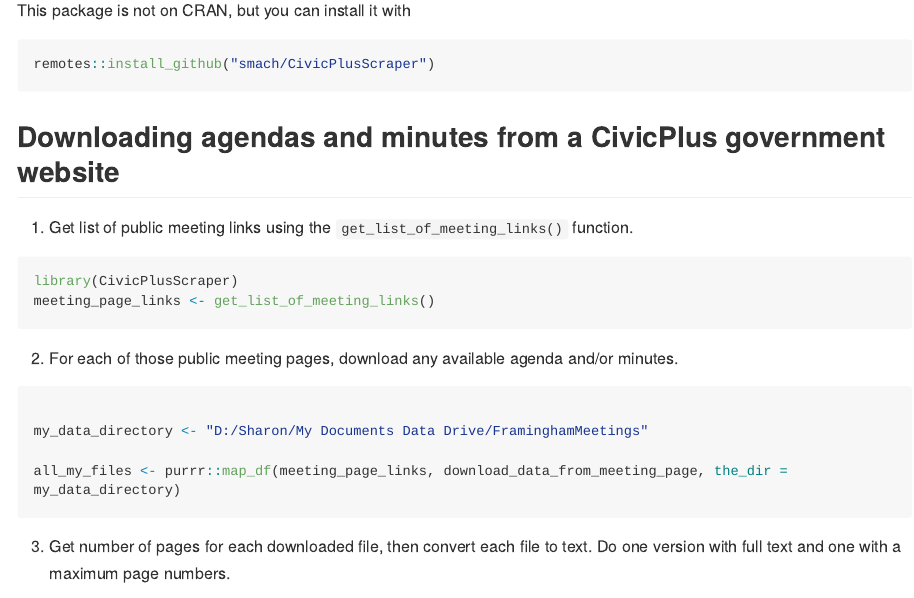
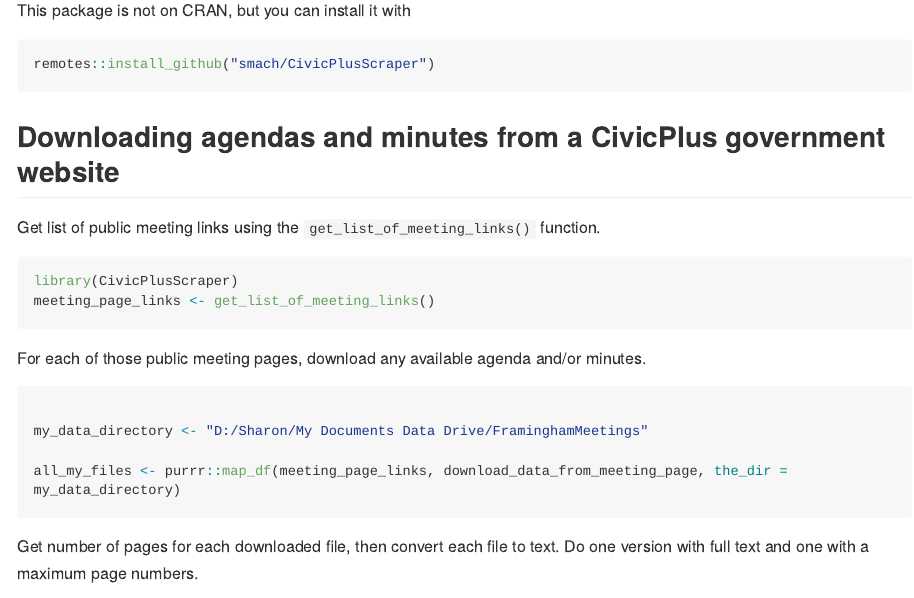
Before and after one commit to smach/CivicPlusScraper, an R Markdown document (README.Rmd): the page in a window 1100 px wide, from 450 px down. Rendered offline with R 4.5, knitr and Pandoc, with nearby package versions; long lines of code are wrapped.

Commit message:
Corrected README because numbers weren't showing properly

````diff
--- a/README.Rmd
+++ b/README.Rmd
@@ -37,7 +37,7 @@
 
 ## Downloading agendas and minutes from a CivicPlus government website
 
-1. Get list of public meeting links using the `get_list_of_meeting_links()` function.
+Get list of public meeting links using the `get_list_of_meeting_links()` function.
 
 ```{r eval=FALSE}
 library(CivicPlusScraper)
@@ -46,7 +46,7 @@
 
 ```
 
-2. For each of those public meeting pages, download any available agenda and/or minutes.
+For each of those public meeting pages, download any available agenda and/or minutes.
 
 ```{r eval = FALSE}
 
@@ -58,7 +58,7 @@
 
 ```
 
-3. Get number of pages for each downloaded file, then convert each file to text. Do one version with full text and one with a maximum page numbers.
+Get number of pages for each downloaded file, then convert each file to text. Do one version with full text and one with a maximum page numbers.
 
 ```{r eval = FALSE}
 library(pdftools)
````
Also changed, not shown: README.md.
